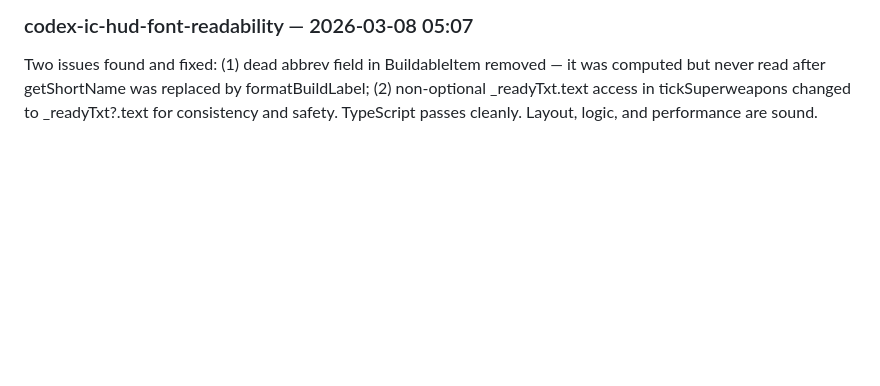
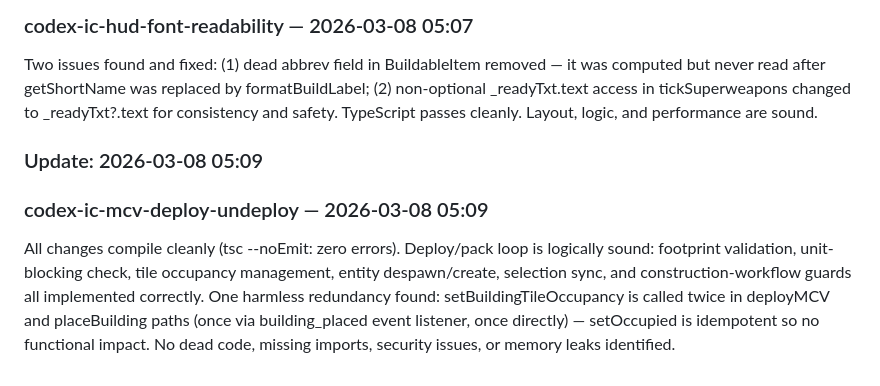
Before and after one commit to linkbag/IronCommand, a Markdown page: docs/ESR.md, the part around one of its changes. GitHub-like rendering; blank space fills up the shorter version.

Commit message:
docs: auto-update ESR + persist worklog for codex-ic-mcv-deploy-undeploy

```diff
--- a/docs/ESR.md
+++ b/docs/ESR.md
@@ -158,3 +158,7 @@ One bug fixed: buildExtraPower() was called on any mild credit overflow (not jus
 ### Update: 2026-03-08 05:07
 ### codex-ic-hud-font-readability — 2026-03-08 05:07
 Two issues found and fixed: (1) dead abbrev field in BuildableItem removed — it was computed but never read after getShortName was replaced by formatBuildLabel; (2) non-optional _readyTxt.text access in tickSuperweapons changed to _readyTxt?.text for consistency and safety. TypeScript passes cleanly. Layout, logic, and performance are sound.
+
+### Update: 2026-03-08 05:09
+### codex-ic-mcv-deploy-undeploy — 2026-03-08 05:09
+All changes compile cleanly (tsc --noEmit: zero errors). Deploy/pack loop is logically sound: footprint validation, unit-blocking check, tile occupancy management, entity despawn/create, selection sync, and construction-workflow guards all implemented correctly. One harmless redundancy found: setBuildingTileOccupancy is called twice in deployMCV and placeBuilding paths (once via building_placed event listener, once directly) — setOccupied is idempotent so no functional impact. No dead code, missing imports, security issues, or memory leaks identified.
```
Also changed, not shown: other parts of docs/ESR.md (+1 -1 lines), docs/history/2026-03-08-codex-ic-mcv-deploy-undeploy.md (added, +75 -0 lines).
